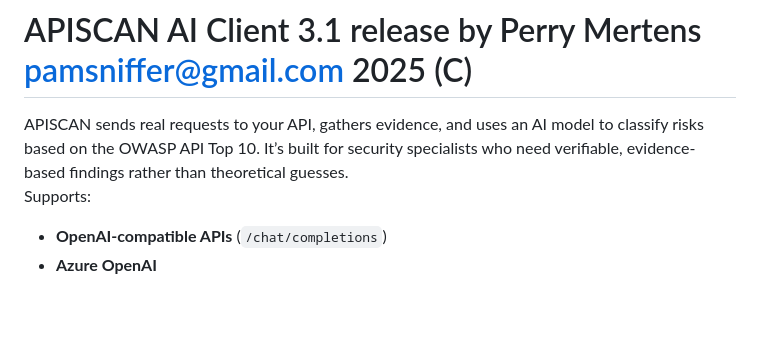
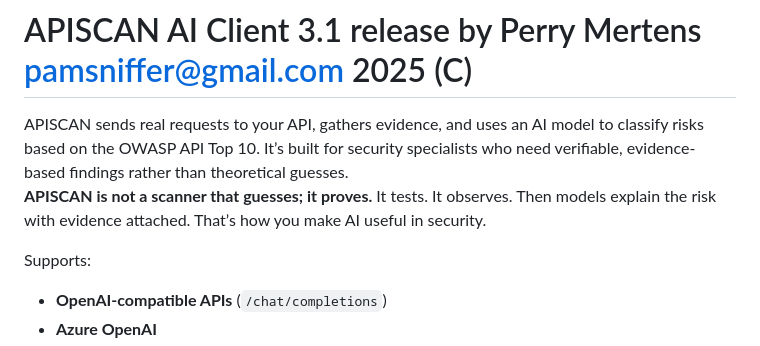
Before and after one commit to perrym/apiscanner, a Markdown page: README-AI-CLIENT.md, the part around the change. GitHub-like rendering; blank space fills up the shorter version.

```diff
--- a/README-AI-CLIENT.md
+++ b/README-AI-CLIENT.md
@@ -2,6 +2,10 @@
 <meta content="VvYq2k5BFp5dpIL6JpQhoe90sWEXZTEBbaynlEKCWRE" name="google-site-verification">
 APISCAN sends real requests to your API, gathers evidence, and uses an AI model to classify risks based on the OWASP API Top 10.
 It’s built for security specialists who need verifiable, evidence-based findings rather than theoretical guesses.
+
+**APISCAN is not a scanner that guesses; it proves.**
+It tests. It observes. Then models explain the risk with evidence attached.
+That’s how you make AI useful in security.
 
 Supports:
 
```
Also changed, not shown: README.md (+5 -0 lines).
